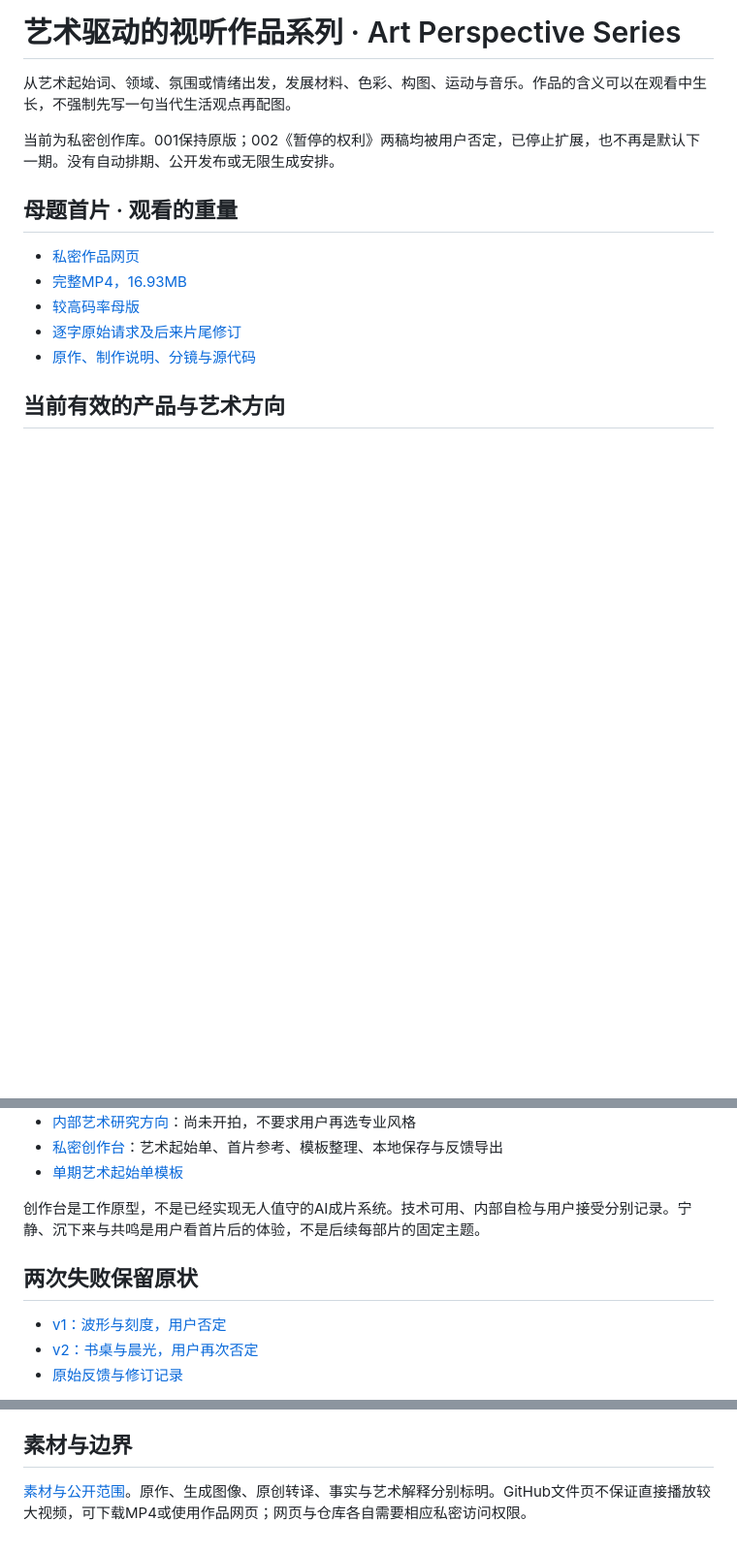
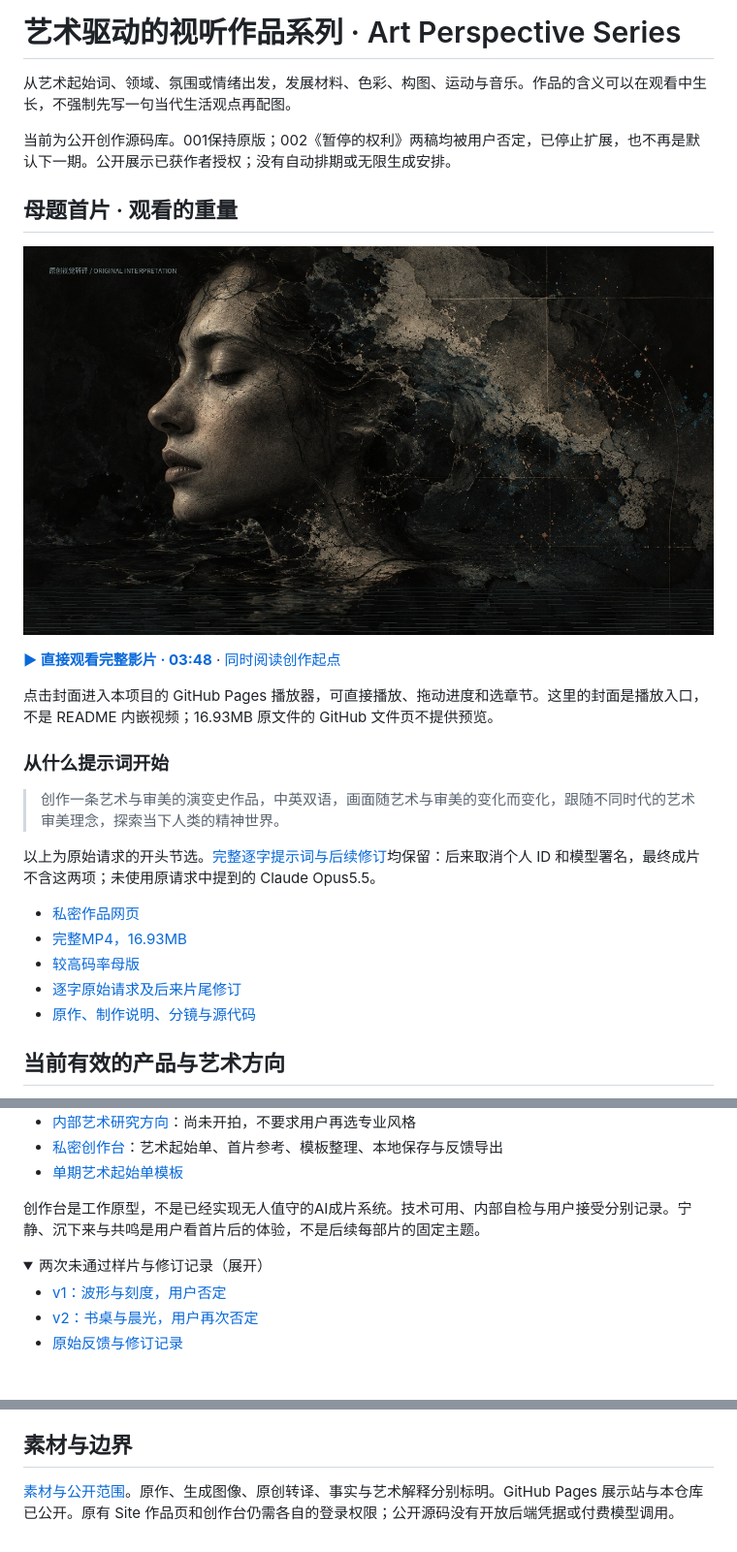
Before and after one commit to yydshly/art-perspective-series, a Markdown page: README.md, 3 parts joined by grey strips. Shown at 97% size. Drawn GitHub-style; pictures changed too: presentation/seeing-poster.jpg (added); folded sections open; blank space fills up the shorter version.

Commit message:
Feature original film playback and creative prompt in public README

```diff
--- a/README.md
+++ b/README.md
@@ -2,9 +2,22 @@
 
 从艺术起始词、领域、氛围或情绪出发，发展材料、色彩、构图、运动与音乐。作品的含义可以在观看中生长，不强制先写一句当代生活观点再配图。
 
-当前为私密创作库。001保持原版；002《暂停的权利》两稿均被用户否定，已停止扩展，也不再是默认下一期。没有自动排期、公开发布或无限生成安排。
+当前为公开创作源码库。001保持原版；002《暂停的权利》两稿均被用户否定，已停止扩展，也不再是默认下一期。公开展示已获作者授权；没有自动排期或无限生成安排。
 
 ## 母题首片 · 观看的重量
+
+[![观看的重量：点击打开完整影片播放器](presentation/seeing-poster.jpg)](https://yydshly.github.io/selected-works/#film)
+
+**[▶ 直接观看完整影片 · 03:48](https://yydshly.github.io/selected-works/#film)** · [同时阅读创作起点](https://yydshly.github.io/selected-works/#creative-prompt)
+
+点击封面进入本项目的 GitHub Pages 播放器，可直接播放、拖动进度和选章节。这里的封面是播放入口，不是 README 内嵌视频；16.93MB 原文件的 GitHub 文件页不提供预览。
+
+### 从什么提示词开始
+
+> 创作一条艺术与审美的演变史作品，中英双语，画面随艺术与审美的变化而变化，跟随不同时代的艺术审美理念，探索当下人类的精神世界。
+
+以上为原始请求的开头节选。[完整逐字提示词与后续修订](episodes/001-the-weight-of-seeing/prompts/01-user-request-verbatim.md)均保留：后来取消个人 ID 和模型署名，最终成片不含这两项；未使用原请求中提到的 Claude Opus5.5。
+
 
 - [私密作品网页](https://weight-of-seeing.yydshly.chatgpt.site)
 - [完整MP4，16.93MB](episodes/001-the-weight-of-seeing/media/The-Weight-of-Seeing-Mobile.mp4)
@@ -24,7 +37,9 @@
 
 创作台是工作原型，不是已经实现无人值守的AI成片系统。技术可用、内部自检与用户接受分别记录。宁静、沉下来与共鸣是用户看首片后的体验，不是后续每部片的固定主题。
 
-## 两次失败保留原状
+<details>
+<summary>两次未通过样片与修订记录（展开）</summary>
+
 
 - [v1：波形与刻度，用户否定](episodes/002-the-right-to-pause/media/The-Right-to-Pause-20s-Study.mp4)
 - [v2：书桌与晨光，用户再次否定](episodes/002-the-right-to-pause/media/The-Right-to-Pause-20s-v2.mp4)
@@ -35,3 +52,3 @@ v1把宁静做成单薄微动；v2又转成“为了说明一个观点而配插
 ## 素材与边界
 
-[素材与公开范围](RIGHTS.md)。原作、生成图像、原创转译、事实与艺术解释分别标明。GitHub文件页不保证直接播放较大视频，可下载MP4或使用作品网页；网页与仓库各自需要相应私密访问权限。
+[素材与公开范围](RIGHTS.md)。原作、生成图像、原创转译、事实与艺术解释分别标明。GitHub Pages 展示站与本仓库已公开。原有 Site 作品页和创作台仍需各自的登录权限；公开源码没有开放后端凭据或付费模型调用。
```
Also changed, not shown: other parts of README.md (+2 -0 lines), 1 other file.
